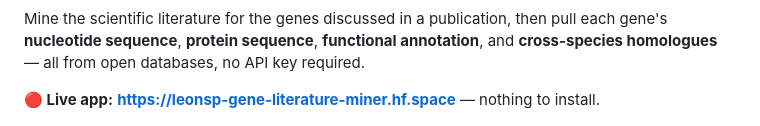
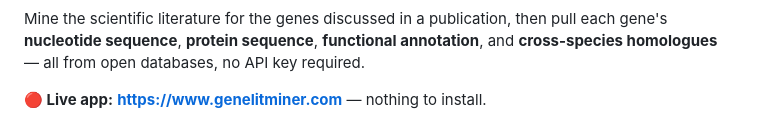
Before and after one commit to LeonidasSp/gene-literature-miner, a Markdown page: README.md, the part around one of its changes. Drawn GitHub-style.

```diff
--- a/README.md
+++ b/README.md
@@ -8,7 +8,7 @@ Mine the scientific literature for the genes discussed in a publication, then pu
 each gene's **nucleotide sequence**, **protein sequence**, **functional annotation**,
 and **cross-species homologues** — all from open databases, no API key required.
 
-**🔴 Live app:** **https://leonsp-gene-literature-miner.hf.space** — nothing to install.
+**🔴 Live app:** **https://www.genelitminer.com** — nothing to install.
 
 ![Search results for biofilm formation in Escherichia coli: genes with mention counts, nucleotide and protein sequences, GO terms, Pfam domains and an orthologue button](docs/screenshot.png)
 
```
Also changed, not shown: other parts of README.md (+2 -2 lines).
